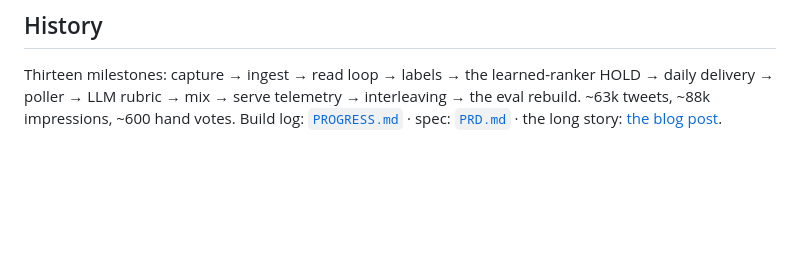
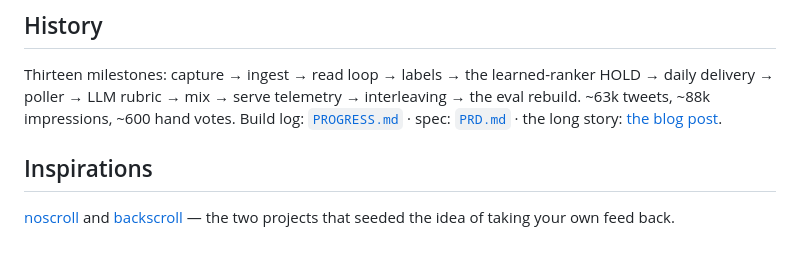
Before and after one commit to vishkrish200/actually-for-you, a Markdown page: README.md, the part around the change. Rendered like a GitHub page; blank space fills up the shorter version.

Commit message:
docs: credit inspirations — noscroll and backscroll
Co-Authored-By: Claude Fable 5 <noreply@anthropic.com>

```diff
--- a/README.md
+++ b/README.md
@@ -151,3 +151,8 @@ Thirteen milestones: capture → ingest → read loop → labels → the learned
 delivery → poller → LLM rubric → mix → serve telemetry → interleaving → the eval rebuild.
 ~63k tweets, ~88k impressions, ~600 hand votes. Build log: [`PROGRESS.md`](./PROGRESS.md) ·
 spec: [`PRD.md`](./PRD.md) · the long story: [the blog post](./docs/blog-post.md).
+
+## Inspirations
+
+[noscroll](https://x.com/noscroll) and [backscroll](https://sdan.io/projects/backscroll) — the
+two projects that seeded the idea of taking your own feed back.
```
Also changed, not shown: docs/blog-post.md (+4 -0 lines).
